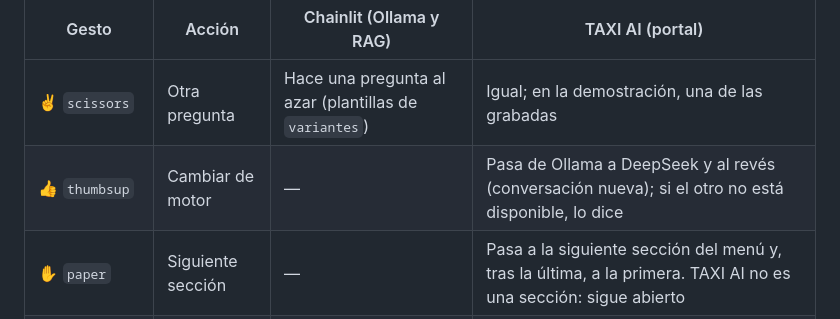
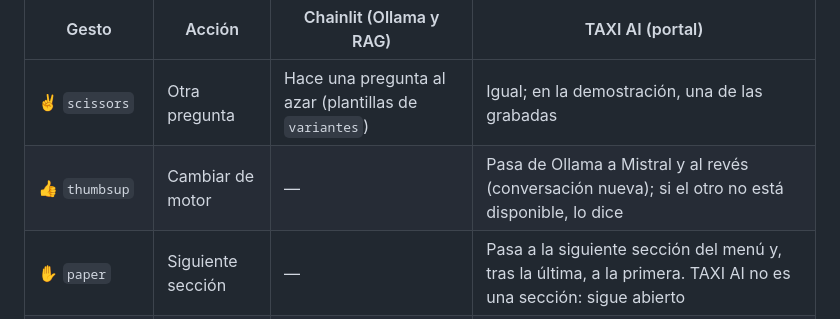
Before and after one commit to javiersaguar/PIDS-Proyecto1, a Markdown page: integracion/README.md, the part around the change. Rendered like a GitHub page.

```diff
--- a/integracion/README.md
+++ b/integracion/README.md
@@ -36,7 +36,7 @@ con [`parte3_chatbot/gestos.py`](../parte3_chatbot/gestos.py) y TAXI AI con `par
 | Gesto | Acción | Chainlit (Ollama y RAG) | TAXI AI (portal) |
 |---|---|---|---|
 | ✌️ `scissors` | Otra pregunta | Hace una pregunta al azar (plantillas de `variantes`) | Igual; en la demostración, una de las grabadas |
-| 👍 `thumbsup` | Cambiar de motor | — | Pasa de Ollama a DeepSeek y al revés (conversación nueva); si el otro no está disponible, lo dice |
+| 👍 `thumbsup` | Cambiar de motor | — | Pasa de Ollama a Mistral y al revés (conversación nueva); si el otro no está disponible, lo dice |
 | ✋ `paper` | Siguiente sección | — | Pasa a la siguiente sección del menú y, tras la última, a la primera. TAXI AI no es una sección: sigue abierto |
 | 👌 `ok` | Leer en voz alta | — | Lee la última respuesta (síntesis de voz del navegador); si ya está leyendo, la calla |
 | 🤘 `rockandroll` | Abrir TAXI AI | — | Abre el panel desde cualquier página |
```
Also changed, not shown: README.md (+6 -28 lines).
